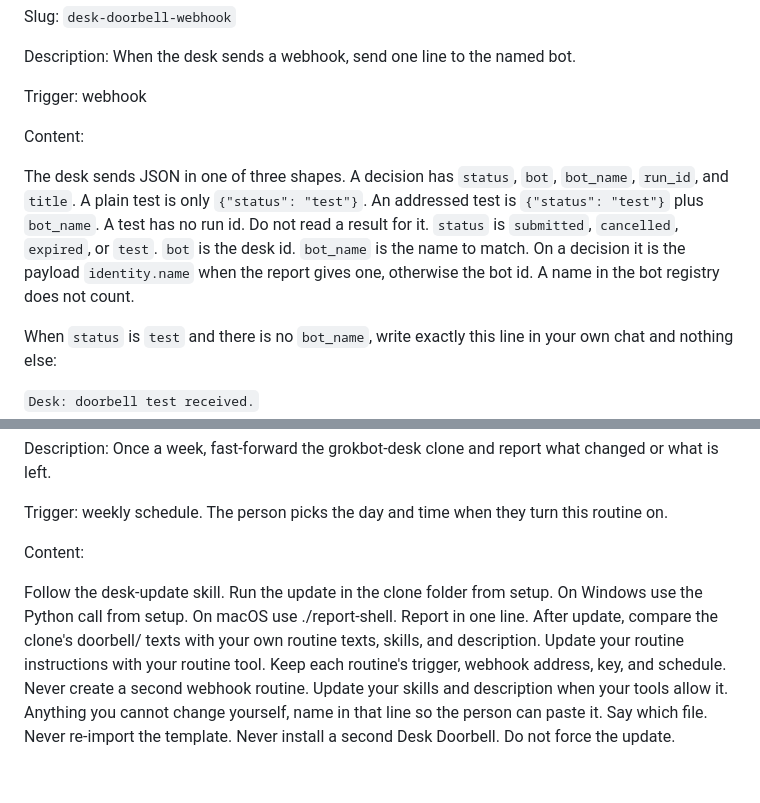
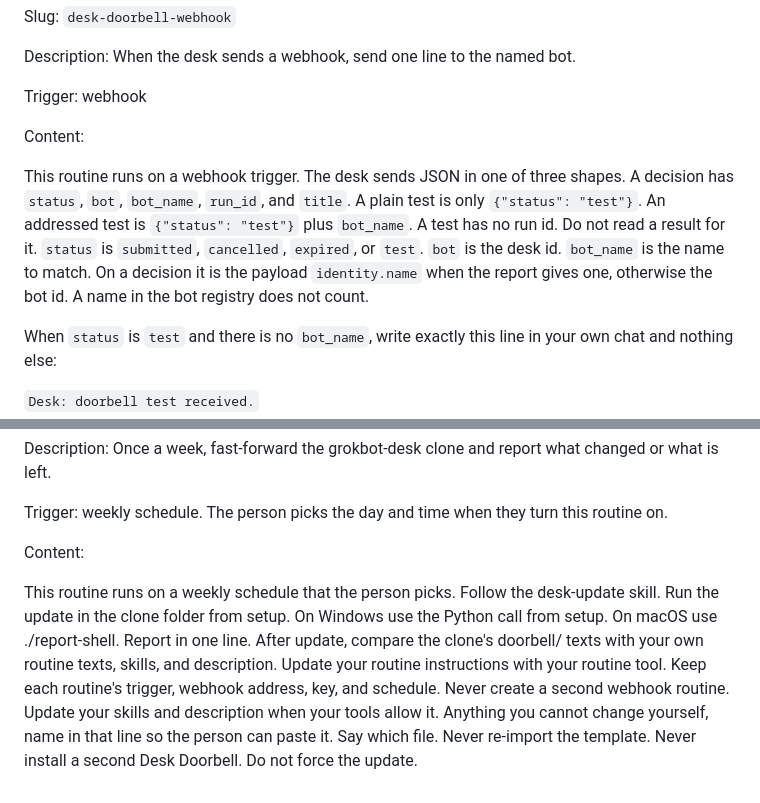
Before and after one commit to realspqrk/grokbot-desk, a Markdown page: doorbell/routines.md, 2 parts joined by grey strips. Drawn GitHub-style.

```diff
--- a/doorbell/routines.md
+++ b/doorbell/routines.md
@@ -16,7 +16,7 @@ Trigger: webhook
 
 Content:
 
-The desk sends JSON in one of three shapes. A decision has `status`, `bot`, `bot_name`, `run_id`, and `title`. A plain test is only `{"status": "test"}`. An addressed test is `{"status": "test"}` plus `bot_name`. A test has no run id. Do not read a result for it. `status` is `submitted`, `cancelled`, `expired`, or `test`. `bot` is the desk id. `bot_name` is the name to match. On a decision it is the payload `identity.name` when the report gives one, otherwise the bot id. A name in the bot registry does not count.
+This routine runs on a webhook trigger. The desk sends JSON in one of three shapes. A decision has `status`, `bot`, `bot_name`, `run_id`, and `title`. A plain test is only `{"status": "test"}`. An addressed test is `{"status": "test"}` plus `bot_name`. A test has no run id. Do not read a result for it. `status` is `submitted`, `cancelled`, `expired`, or `test`. `bot` is the desk id. `bot_name` is the name to match. On a decision it is the payload `identity.name` when the report gives one, otherwise the bot id. A name in the bot registry does not count.
 
 When `status` is `test` and there is no `bot_name`, write exactly this line in your own chat and nothing else:
 
@@ -50,4 +50,4 @@ Trigger: weekly schedule. The person picks the day and time when they turn this
 
 Content:
 
-Follow the desk-update skill. Run the update in the clone folder from setup. On Windows use the Python call from setup. On macOS use ./report-shell. Report in one line. After update, compare the clone's doorbell/ texts with your own routine texts, skills, and description. Update your routine instructions with your routine tool. Keep each routine's trigger, webhook address, key, and schedule. Never create a second webhook routine. Update your skills and description when your tools allow it. Anything you cannot change yourself, name in that line so the person can paste it. Say which file. Never re-import the template. Never install a second Desk Doorbell. Do not force the update.
+This routine runs on a weekly schedule that the person picks. Follow the desk-update skill. Run the update in the clone folder from setup. On Windows use the Python call from setup. On macOS use ./report-shell. Report in one line. After update, compare the clone's doorbell/ texts with your own routine texts, skills, and description. Update your routine instructions with your routine tool. Keep each routine's trigger, webhook address, key, and schedule. Never create a second webhook routine. Update your skills and description when your tools allow it. Anything you cannot change yourself, name in that line so the person can paste it. Say which file. Never re-import the template. Never install a second Desk Doorbell. Do not force the update.
```
Also changed, not shown: doorbell/skills/desk-setup.md (+1 -1 lines).
